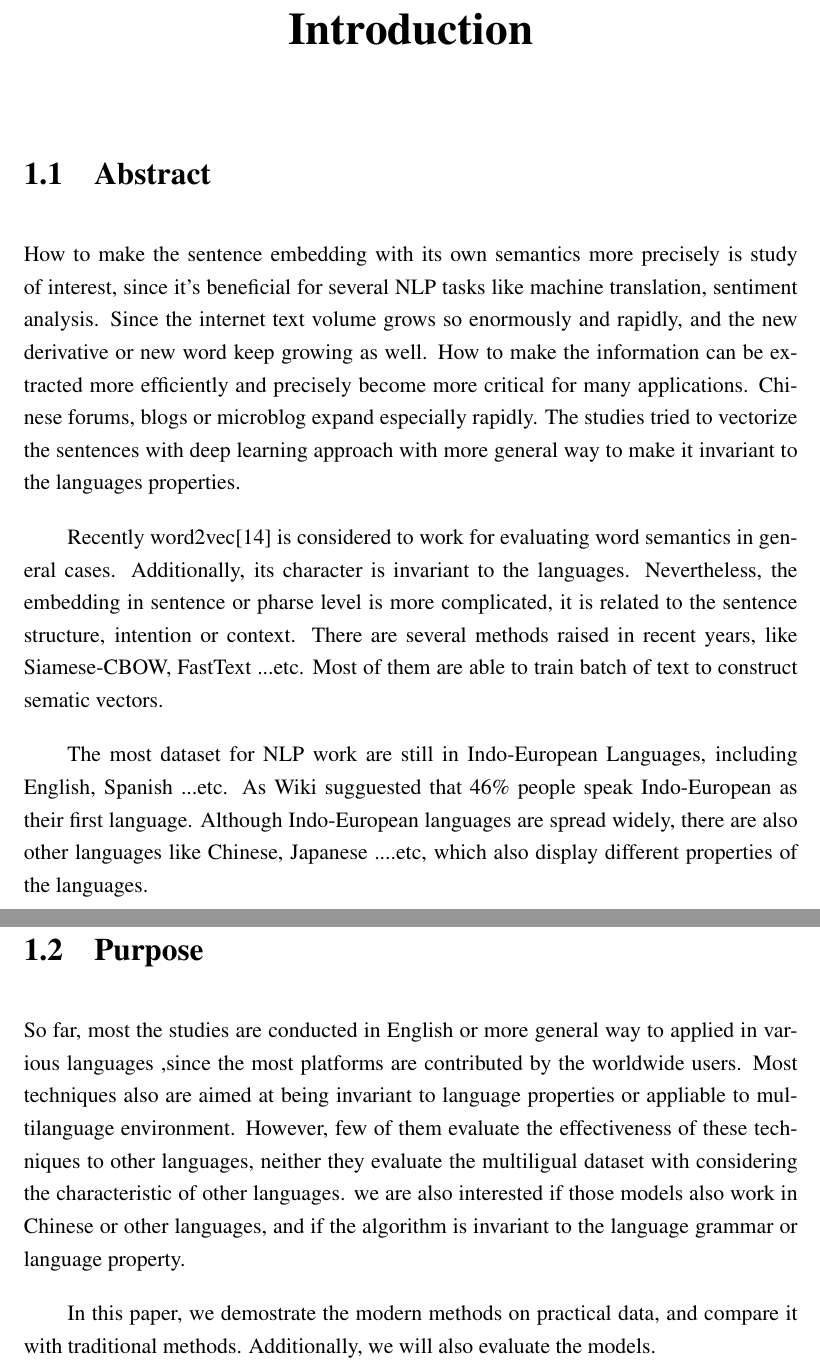
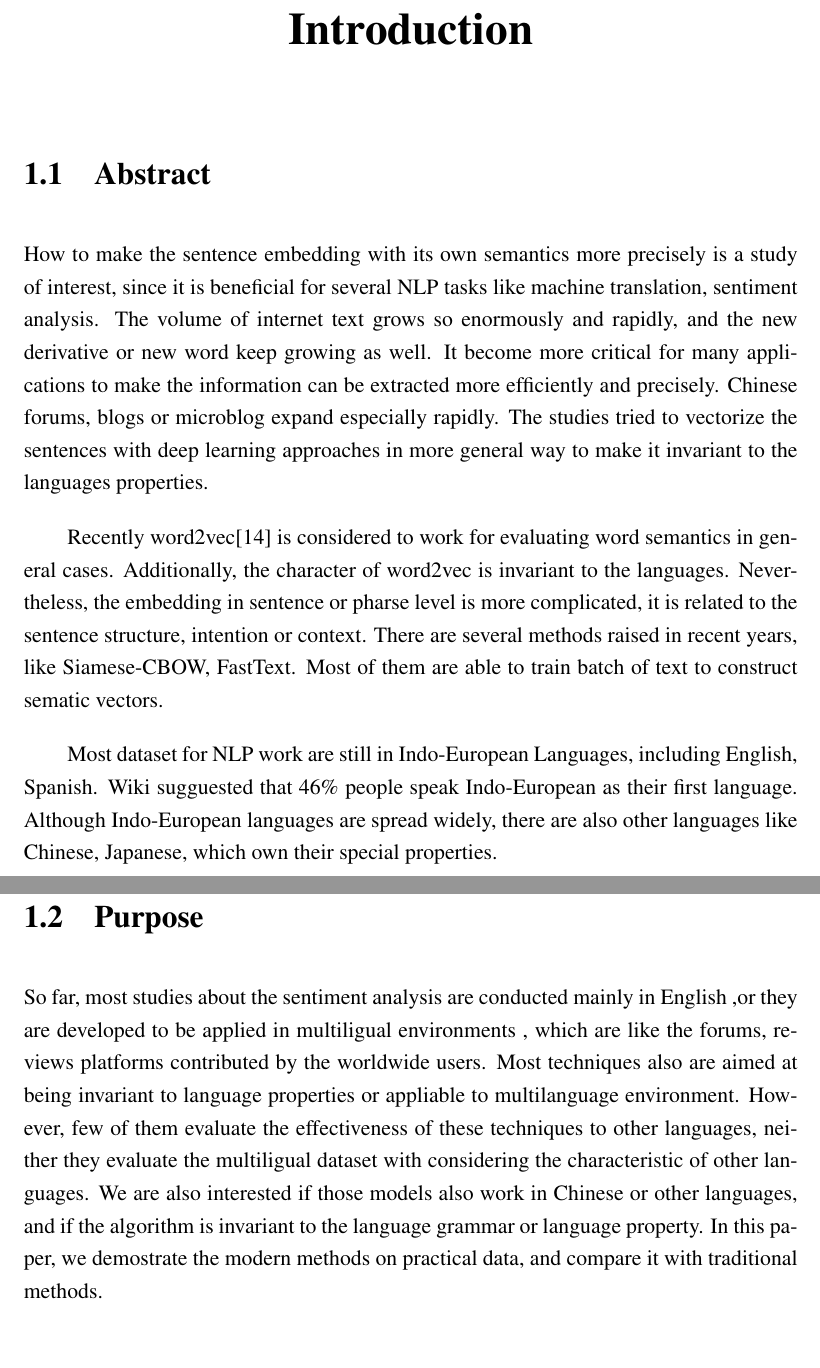
Before and after one commit to kirokuan/Paper, a LaTeX thesis (thesis.tex, which reads introduction.tex): two parts of pages 9 and 10 of 38, joined at a grey line, cut so that both start at the same text, the shorter picture padded with empty space. Compiled offline with pdfLaTeX.

Commit message:
revise 0225

```diff
--- a/introduction.tex
+++ b/introduction.tex
@@ -5,26 +5,25 @@
 
 \section{Abstract}
 
-How to make the sentence embedding with its own semantics more precisely is study of interest, since it's beneficial for several NLP tasks like machine translation, sentiment analysis.
-Since the internet text volume grows so enormously and rapidly, and the new derivative or new word keep growing as well.
-How to make the information can be extracted more efficiently and precisely become more critical for many applications.
-Chinese forums, blogs or microblog expand especially rapidly. The studies tried to vectorize the sentences with deep learning approach with more general way to make it invariant to the languages properties.
+How to make the sentence embedding with its own semantics more precisely is a study of interest, since it is beneficial for several NLP tasks like machine translation, sentiment analysis.
+The volume of internet text grows so enormously and rapidly, and the new derivative or new word keep growing as well.
+It become more critical for many applications to make the information can be extracted more efficiently and precisely.
+Chinese forums, blogs or microblog expand especially rapidly. The studies tried to vectorize the sentences with deep learning approaches in more general way to make it invariant to the languages properties.
 
 
 Recently word2vec\cite{word2vec} is considered to work for evaluating word semantics in general cases.
-Additionally, its character is invariant to the languages. Nevertheless,
+Additionally, the character of word2vec is invariant to the languages. Nevertheless,
 the embedding in sentence or pharse level is more complicated, it is related to the sentence structure,
-intention or context. There are several methods raised in recent years, like Siamese-CBOW, FastText ...etc.
+intention or context. There are several methods raised in recent years, like Siamese-CBOW, FastText.
 Most of them are able to train batch of text to construct sematic vectors.
 
-The most dataset for NLP work are still in Indo-European Languages, including English, Spanish ...etc. As Wiki sugguested that 46\% people speak Indo-European as their first language.
-Although Indo-European languages are spread widely, there are also other languages like Chinese, Japanese ....etc, which also display different properties of the languages.
+Most dataset for NLP work are still in Indo-European Languages, including English, Spanish. Wiki sugguested that 46\% people speak Indo-European as their first language.
+Although Indo-European languages are spread widely, there are also other languages like Chinese, Japanese, which own their special properties.
 
 \section{Purpose}
 
-So far, most the studies are conducted in English or more general way to applied in various languages
-,since the most platforms are contributed by the worldwide users. Most techniques also are aimed at being invariant to language properties or appliable to multilanguage environment.
+So far, most studies about the sentiment analysis are conducted mainly in English ,or they are developed to be applied in multiligual environments
+, which are like the forums, reviews platforms contributed by the worldwide users. Most techniques also are aimed at being invariant to language properties or appliable to multilanguage environment.
 However, few of them evaluate the effectiveness of these techniques to other languages, neither they evaluate the multiligual dataset with considering the characteristic of other languages.
-we are also interested if those models also work in Chinese or other languages, and if the algorithm is invariant to the language grammar or language property.
-
-In this paper, we demostrate the modern methods on practical data, and compare it with traditional methods. Additionally, we will also evaluate the models.
+We are also interested if those models also work in Chinese or other languages, and if the algorithm is invariant to the language grammar or language property.
+In this paper, we demostrate the modern methods on practical data, and compare it with traditional methods.
```
Also changed, not shown: abstractCH.tex (+3 -4 lines), abstractEN.tex (+4 -4 lines).
